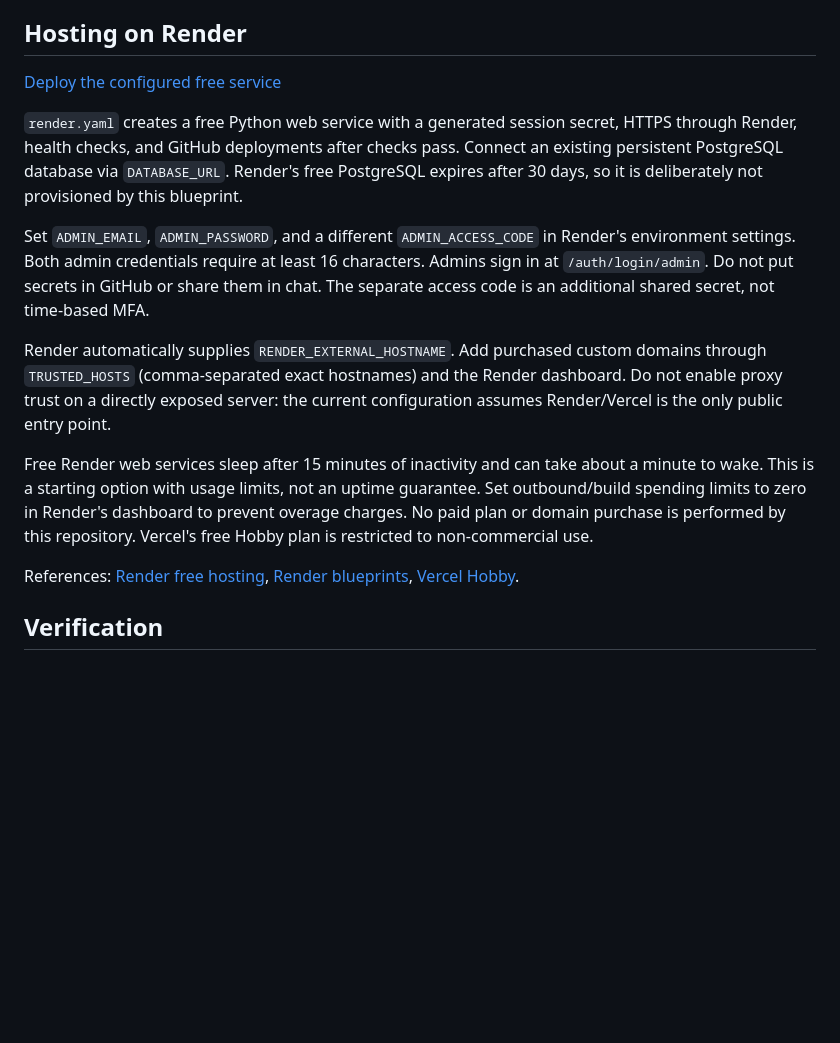
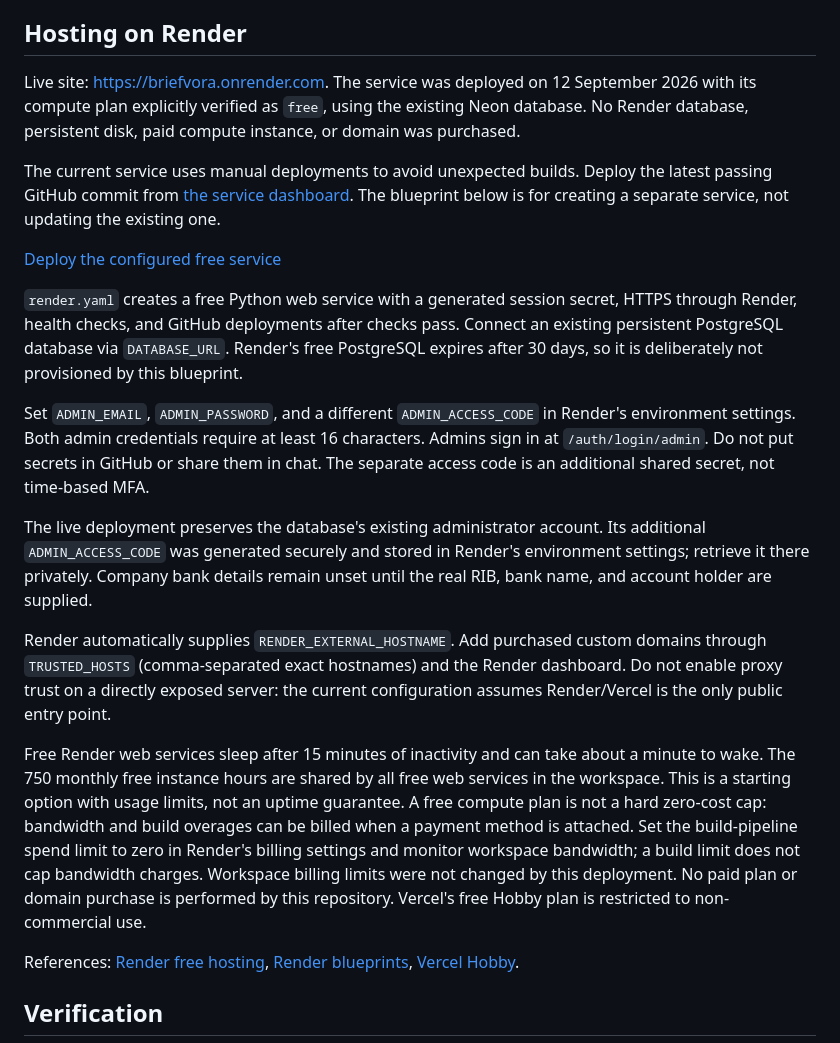
Before and after one commit to TahaBo04/Viral_Place, a Markdown page: README.md, the part around the change. Rendered like a GitHub page; blank space fills up the shorter version.

Commit message:
Document free Render deployment and billing limitations

```diff
--- a/README.md
+++ b/README.md
@@ -25,15 +25,21 @@ An accepted order shows its amount in USD and its `BRIEFVORA-<order id>` referen
 
 ## Hosting on Render
 
+Live site: https://briefvora.onrender.com. The service was deployed on 12 September 2026 with its compute plan explicitly verified as `free`, using the existing Neon database. No Render database, persistent disk, paid compute instance, or domain was purchased.
+
+The current service uses manual deployments to avoid unexpected builds. Deploy the latest passing GitHub commit from [the service dashboard](https://dashboard.render.com/web/srv-daijrumk1f9s738gksog). The blueprint below is for creating a separate service, not updating the existing one.
+
 [Deploy the configured free service](https://dashboard.render.com/blueprint/new?repo=https://github.com/TahaBo04/Viral_Place)
 
 `render.yaml` creates a free Python web service with a generated session secret, HTTPS through Render, health checks, and GitHub deployments after checks pass. Connect an existing persistent PostgreSQL database via `DATABASE_URL`. Render's free PostgreSQL expires after 30 days, so it is deliberately not provisioned by this blueprint.
 
 Set `ADMIN_EMAIL`, `ADMIN_PASSWORD`, and a different `ADMIN_ACCESS_CODE` in Render's environment settings. Both admin credentials require at least 16 characters. Admins sign in at `/auth/login/admin`. Do not put secrets in GitHub or share them in chat. The separate access code is an additional shared secret, not time-based MFA.
 
+The live deployment preserves the database's existing administrator account. Its additional `ADMIN_ACCESS_CODE` was generated securely and stored in Render's environment settings; retrieve it there privately. Company bank details remain unset until the real RIB, bank name, and account holder are supplied.
+
 Render automatically supplies `RENDER_EXTERNAL_HOSTNAME`. Add purchased custom domains through `TRUSTED_HOSTS` (comma-separated exact hostnames) and the Render dashboard. Do not enable proxy trust on a directly exposed server: the current configuration assumes Render/Vercel is the only public entry point.
 
-Free Render web services sleep after 15 minutes of inactivity and can take about a minute to wake. This is a starting option with usage limits, not an uptime guarantee. Set outbound/build spending limits to zero in Render's dashboard to prevent overage charges. No paid plan or domain purchase is performed by this repository. Vercel's free Hobby plan is restricted to non-commercial use.
+Free Render web services sleep after 15 minutes of inactivity and can take about a minute to wake. The 750 monthly free instance hours are shared by all free web services in the workspace. This is a starting option with usage limits, not an uptime guarantee. A free compute plan is not a hard zero-cost cap: bandwidth and build overages can be billed when a payment method is attached. Set the build-pipeline spend limit to zero in Render's billing settings and monitor workspace bandwidth; a build limit does not cap bandwidth charges. Workspace billing limits were not changed by this deployment. No paid plan or domain purchase is performed by this repository. Vercel's free Hobby plan is restricted to non-commercial use.
 
 References: [Render free hosting](https://render.com/docs/free), [Render blueprints](https://render.com/docs/blueprint-spec), [Vercel Hobby](https://vercel.com/docs/plans/hobby).
 
```
